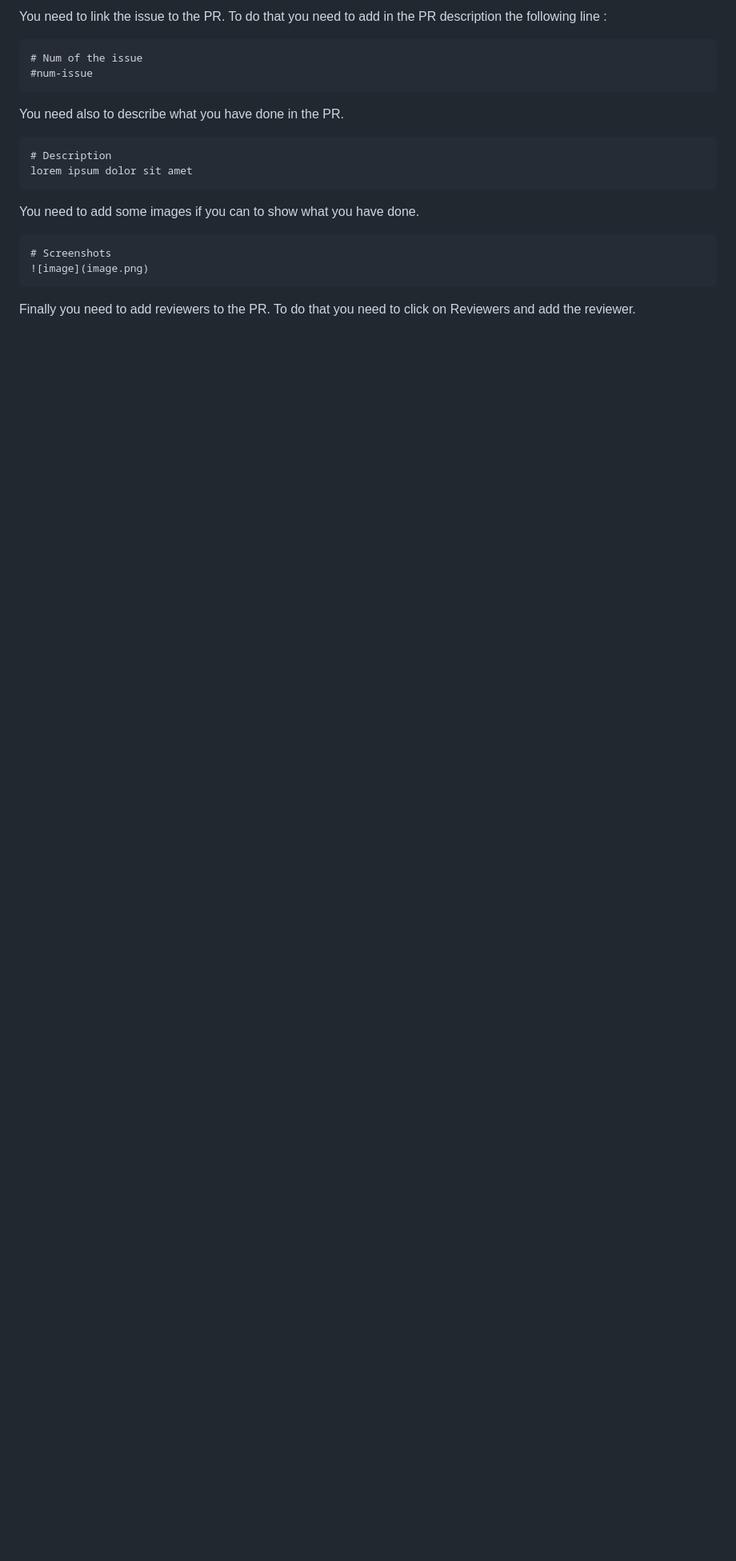
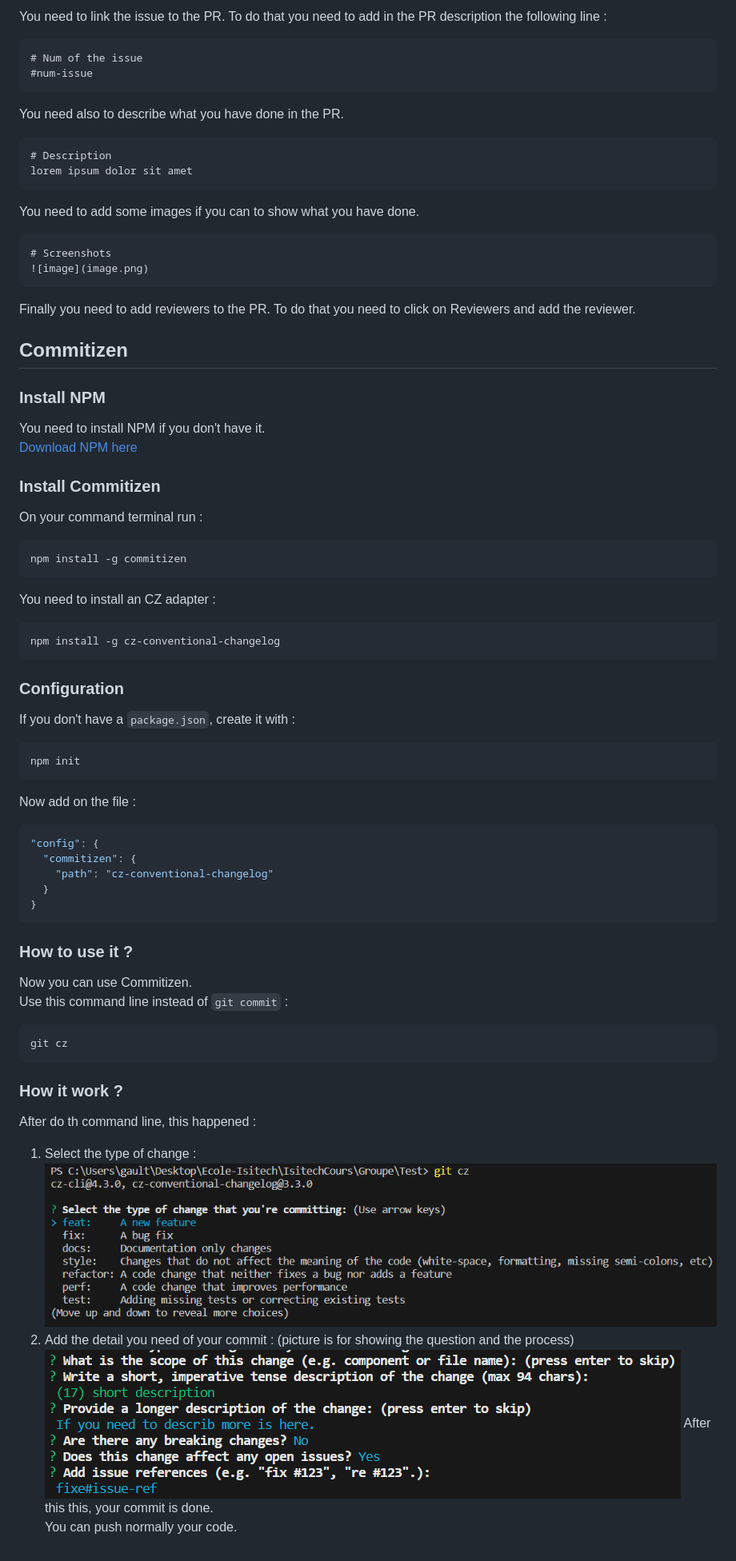
Before and after one commit to AlexisCro/team-project-versionning, a Markdown page: README.md, the part around the change. Shown: that part at 80% size. Drawn GitHub-style; pictures changed too: image-5.png (added), image-6.png (added); blank space fills up the shorter version.

Commit message:
add doc for install commitizen

````diff
--- a/README.md
+++ b/README.md
@@ -83,3 +83,49 @@ You need to add some images if you can to show what you have done.
 ```
 
 Finally you need to add reviewers to the PR. To do that you need to click on Reviewers and add the reviewer.
+
+## Commitizen
+
+### Install NPM
+You need to install NPM if you don't have it.<br>
+[Download NPM here](https://nodejs.org/en/download)
+
+### Install Commitizen
+On your command terminal run :
+```sh
+npm install -g commitizen
+```
+You need to install an CZ adapter :
+```sh
+npm install -g cz-conventional-changelog
+```
+
+### Configuration
+If you don't have a `package.json`, create it with :
+```sh
+npm init
+```
+Now add on the file :
+```js
+"config": {
+  "commitizen": {
+    "path": "cz-conventional-changelog"
+  }
+}
+```
+
+### How to use it ?
+Now you can use Commitizen.<br>
+Use this command line instead of `git commit` :
+```sh
+git cz
+```
+
+### How it work ?
+After do th command line, this happened :<br>
+1. Select the type of change :<br>
+![Alt text](image-5.png)
+2. Add the detail you need of your commit : (picture is for showing the question and the process)<br>
+![Alt text](image-6.png)
+After this this, your commit is done.<br>
+You can push normally your code.
````
